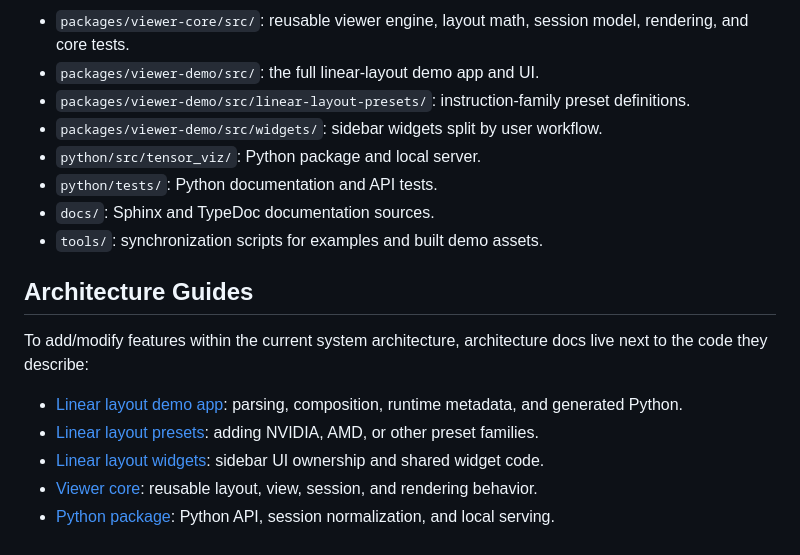
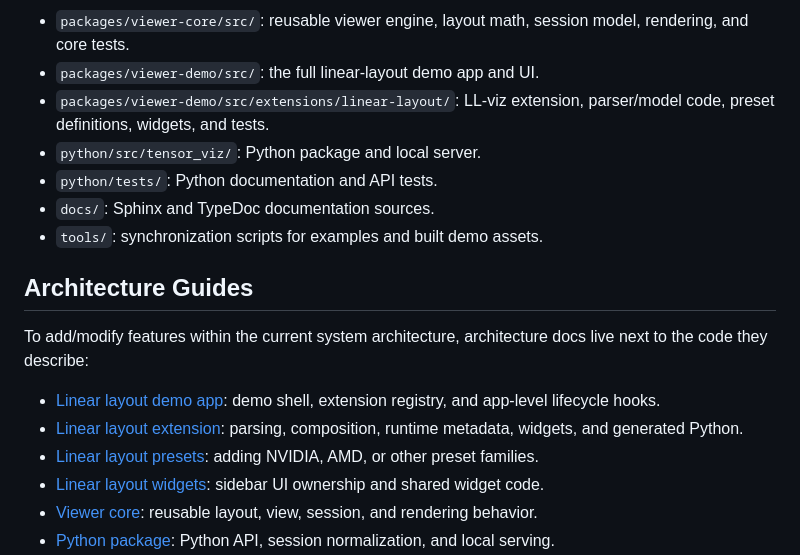
Before and after one commit to Deep-Learning-Profiling-Tools/linear-layout-viz, a Markdown page: CONTRIBUTING.md, the part around one of its changes. GitHub-like rendering.

Commit message:
update tensor viz migration pointer

```diff
--- a/CONTRIBUTING.md
+++ b/CONTRIBUTING.md
@@ -63,9 +63,8 @@ Inside `tensor-viz/`:
 - `packages/viewer-core/src/`: reusable viewer engine, layout math, session
   model, rendering, and core tests.
 - `packages/viewer-demo/src/`: the full linear-layout demo app and UI.
-- `packages/viewer-demo/src/linear-layout-presets/`: instruction-family preset
-  definitions.
-- `packages/viewer-demo/src/widgets/`: sidebar widgets split by user workflow.
+- `packages/viewer-demo/src/extensions/linear-layout/`: LL-viz extension,
+  parser/model code, preset definitions, widgets, and tests.
 - `python/src/tensor_viz/`: Python package and local server.
 - `python/tests/`: Python documentation and API tests.
 - `docs/`: Sphinx and TypeDoc documentation sources.
@@ -76,6 +75,8 @@ Inside `tensor-viz/`:
 To add/modify features within the current system architecture, architecture docs live next to the code they describe:
 
 - [Linear layout demo app](./tensor-viz/packages/viewer-demo/src/ARCHITECTURE.md):
-  parsing, composition, runtime metadata, and generated Python.
-- [Linear layout presets](./tensor-viz/packages/viewer-demo/src/linear-layout-presets/ARCHITECTURE.md):
+  demo shell, extension registry, and app-level lifecycle hooks.
+- [Linear layout extension](./tensor-viz/packages/viewer-demo/src/extensions/linear-layout/ARCHITECTURE.md):
+  parsing, composition, runtime metadata, widgets, and generated Python.
+- [Linear layout presets](./tensor-viz/packages/viewer-demo/src/extensions/linear-layout/presets/ARCHITECTURE.md):
   adding NVIDIA, AMD, or other preset families.
```
Also changed, not shown: other parts of CONTRIBUTING.md (+1 -1 lines).
